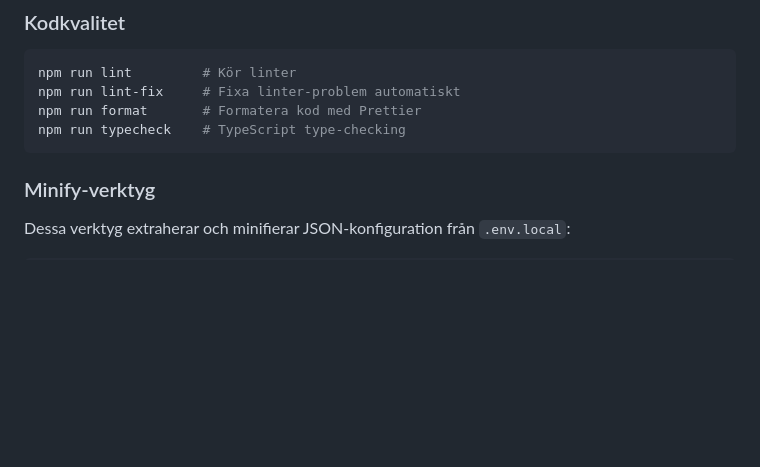
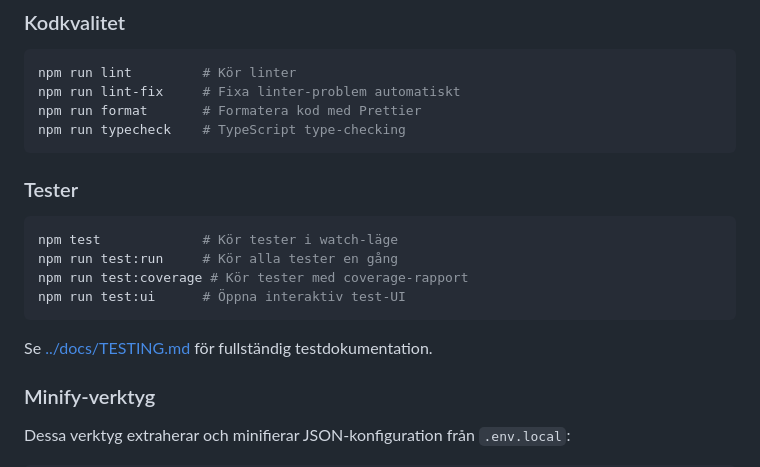
Before and after one commit to helenaferry/tillganglighetsverktyget, a Markdown page: client/README.md, the part around the change. GitHub-like rendering; blank space fills up the shorter version.

````diff
--- a/client/README.md
+++ b/client/README.md
@@ -104,6 +104,17 @@ npm run lint-fix     # Fixa linter-problem automatiskt
 npm run format       # Formatera kod med Prettier
 npm run typecheck    # TypeScript type-checking
 ```
+
+### Tester
+
+```bash
+npm test             # Kör tester i watch-läge
+npm run test:run     # Kör alla tester en gång
+npm run test:coverage # Kör tester med coverage-rapport
+npm run test:ui      # Öppna interaktiv test-UI
+```
+
+Se [../docs/TESTING.md](../docs/TESTING.md) för fullständig testdokumentation.
 
 ### Minify-verktyg
 
````
Also changed, not shown: README.md (+14 -0 lines).
